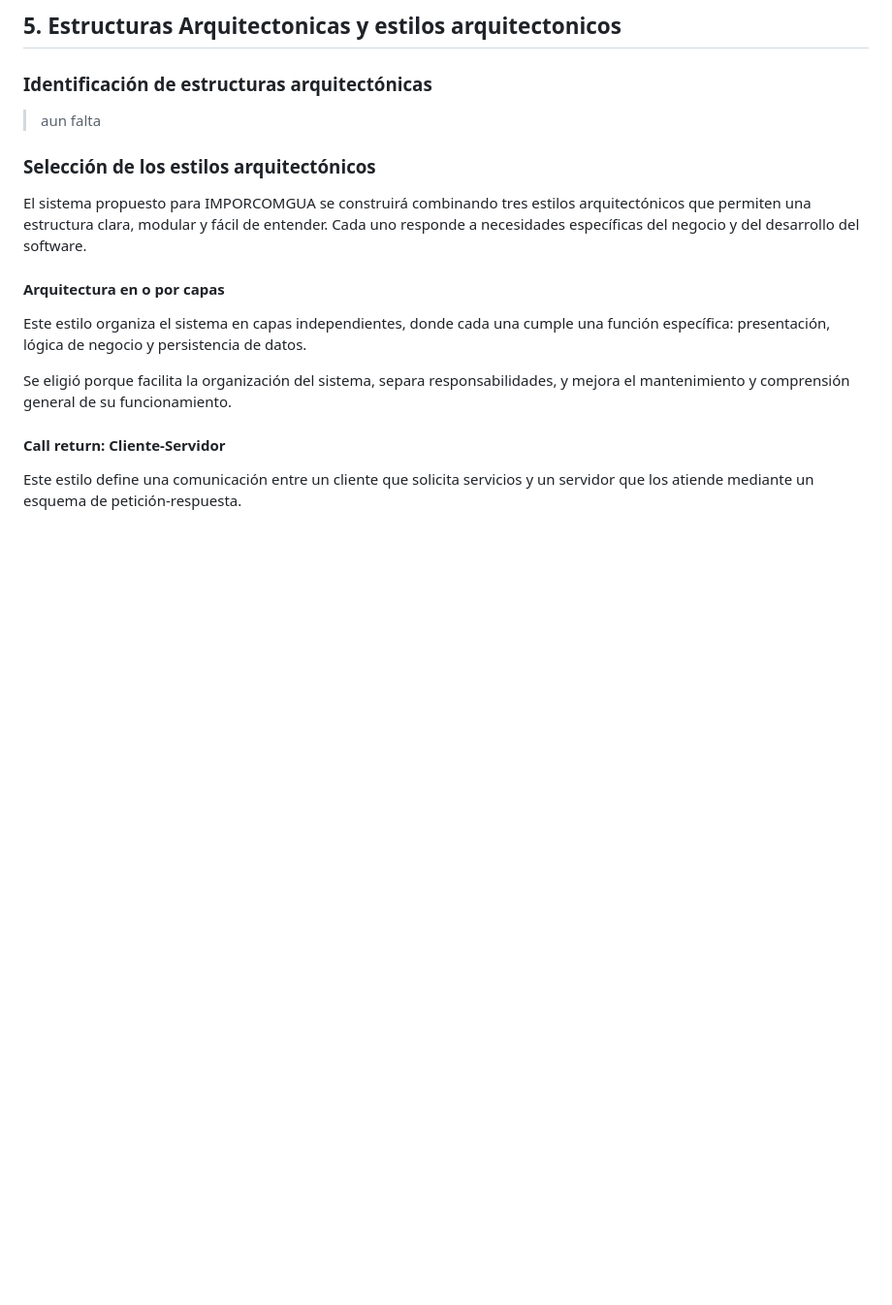
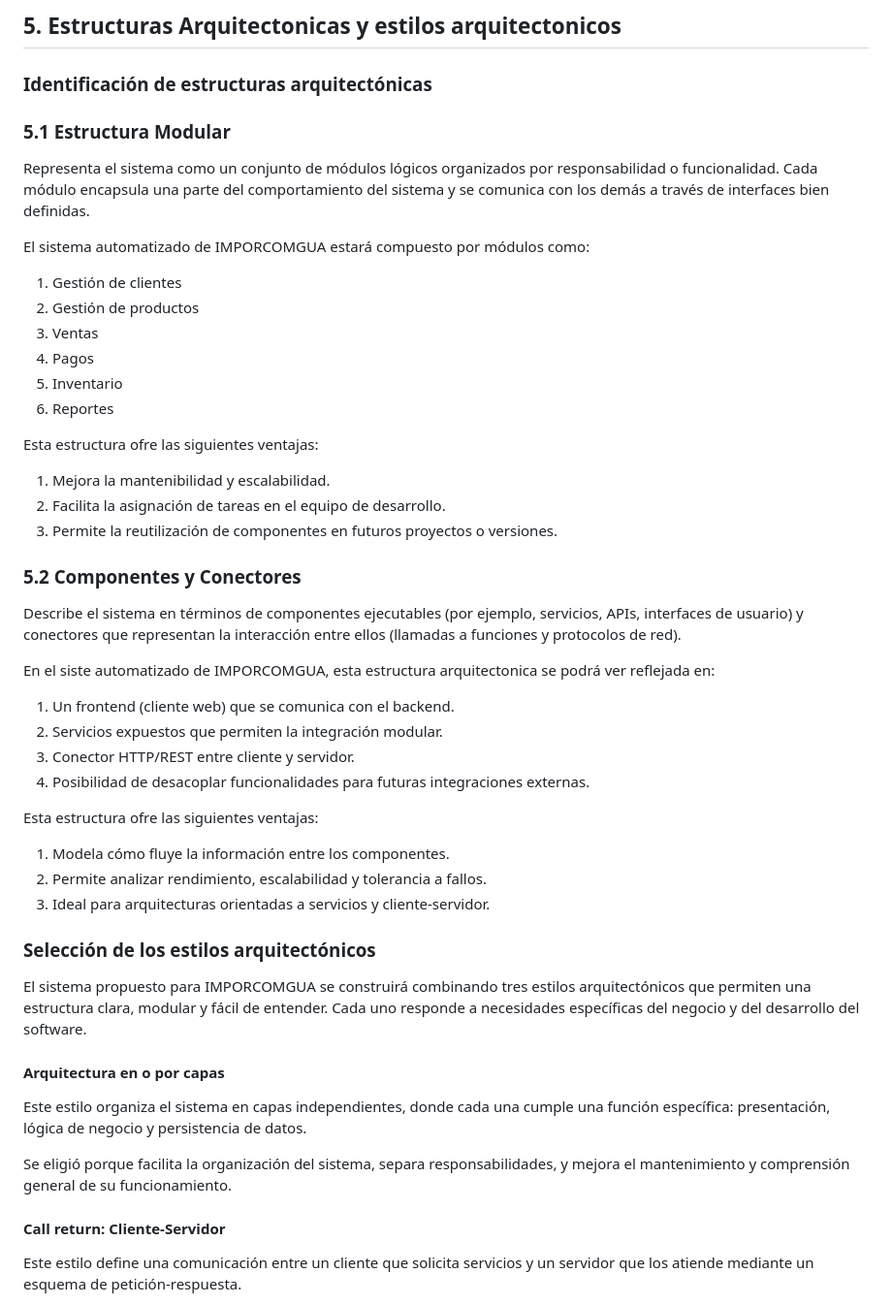
Before and after one commit to LuisCif-20/AYD2_V1S2025_PROYECTO_G9, a Markdown page: docs/README.md, the part around the change. Shown: that part at 97% size. GitHub-like rendering; blank space fills up the shorter version.

Commit message:
docs: se agrega descripción de estructuras arquitectónicas

```diff
--- a/docs/README.md
+++ b/docs/README.md
@@ -544,7 +544,43 @@ IMPORCOMGUA es una empresa guatemalteca dedicada al comercio de importaciones, e
 
 ## 5. Estructuras Arquitectonicas y estilos arquitectonicos
 ### Identificación de estructuras arquitectónicas
-> aun falta
+
+
+### 5.1 Estructura Modular
+
+Representa el sistema como un conjunto de módulos lógicos organizados por responsabilidad o funcionalidad. Cada módulo encapsula una parte del comportamiento del sistema y se comunica con los demás a través de interfaces bien definidas.
+
+El sistema automatizado de IMPORCOMGUA estará compuesto por módulos como:
+
+1. Gestión de clientes
+2. Gestión de productos
+3. Ventas
+4. Pagos
+5. Inventario
+6. Reportes
+
+Esta estructura ofre las siguientes ventajas:
+
+1. Mejora la mantenibilidad y escalabilidad.
+2. Facilita la asignación de tareas en el equipo de desarrollo.
+3. Permite la reutilización de componentes en futuros proyectos o versiones.
+
+### 5.2 Componentes y Conectores
+
+Describe el sistema en términos de componentes ejecutables (por ejemplo, servicios, APIs, interfaces de usuario) y conectores que representan la interacción entre ellos (llamadas a funciones y protocolos de red).
+
+En el siste automatizado de IMPORCOMGUA, esta estructura arquitectonica se podrá ver reflejada en:
+
+1. Un frontend (cliente web) que se comunica con el backend.
+2. Servicios expuestos que permiten la integración modular.
+3. Conector HTTP/REST entre cliente y servidor.
+4. Posibilidad de desacoplar funcionalidades para futuras integraciones externas.
+
+Esta estructura ofre las siguientes ventajas:
+
+1. Modela cómo fluye la información entre los componentes.
+2. Permite analizar rendimiento, escalabilidad y tolerancia a fallos.
+3. Ideal para arquitecturas orientadas a servicios y cliente-servidor.
 
 ### Selección de los estilos arquitectónicos
 El sistema propuesto para IMPORCOMGUA se construirá combinando tres estilos arquitectónicos que permiten una estructura clara, modular y fácil de entender. Cada uno responde a necesidades específicas del negocio y del desarrollo del software.
```
